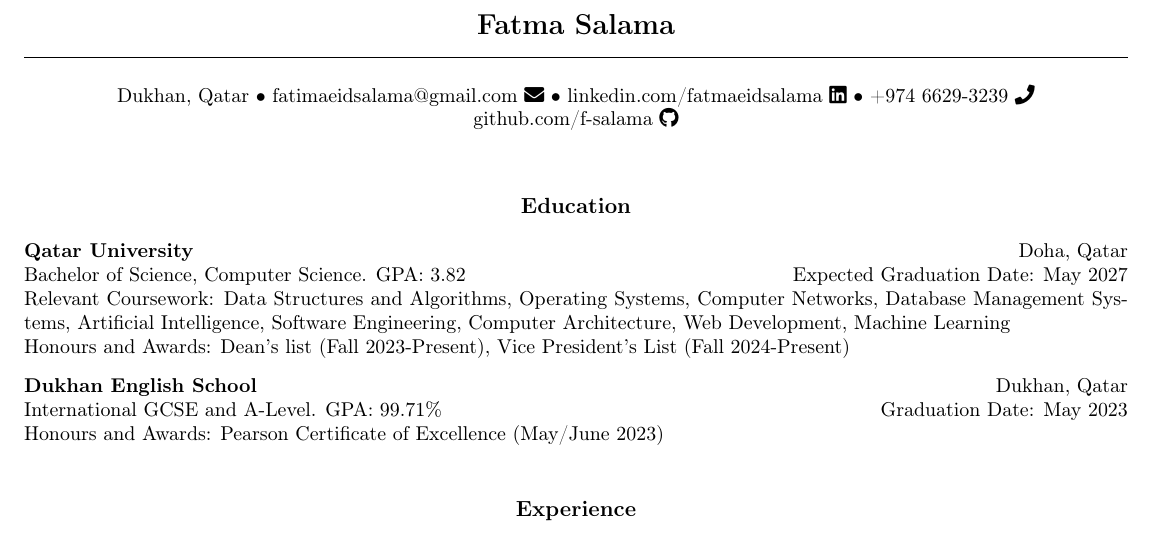
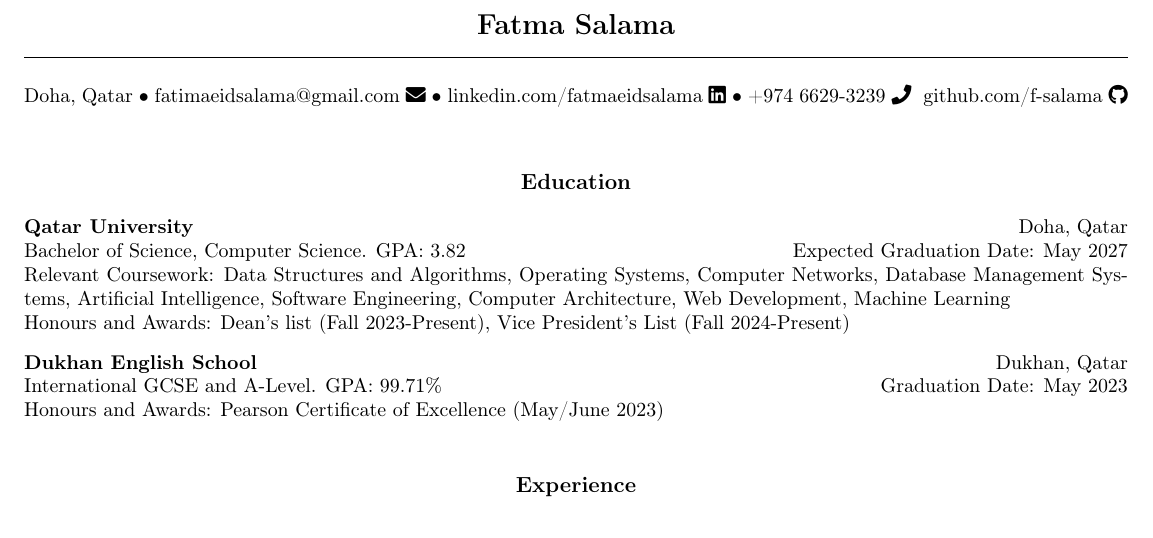
Before and after one commit to f-salama/cv, a LaTeX CV (Fatma Salama CV.tex): part of the page, cut so that both start at the same text. Compiled offline with pdfLaTeX.

Commit message:
update location

```diff
--- a/Fatma Salama CV.tex
+++ b/Fatma Salama CV.tex
@@ -19,7 +19,7 @@
 \end{center}
 
 \begin{center}
-    Dukhan, Qatar
+    Doha, Qatar
     \textbullet \ \href{mailto:fatimaeidsalama@gmail.com}{fatimaeidsalama@gmail.com \faIcon{envelope}}
     \textbullet \ \href{https://www.linkedin.com/in/fatmaeidsalama/}{linkedin.com/fatmaeidsalama \faIcon{linkedin}}
     \textbullet \ \href{tel:+97466293239}{+974 6629-3239 \faIcon{phone}}
```
